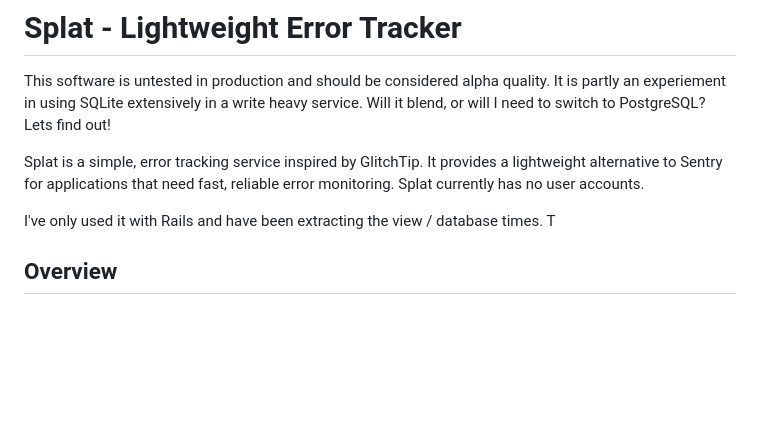
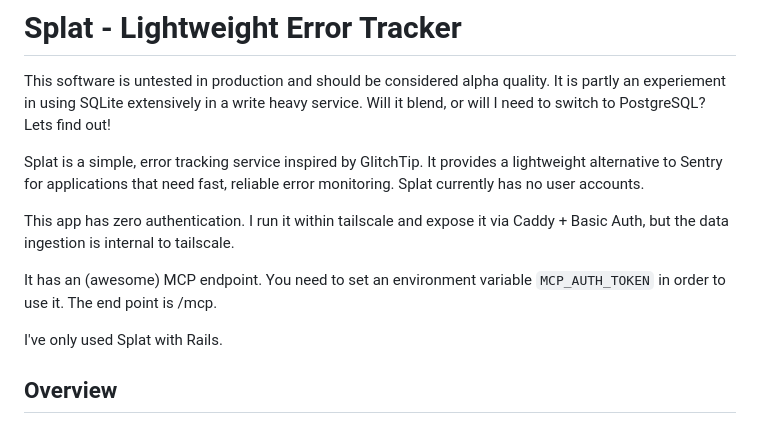
Before and after one commit to dkam/splat, a Markdown page: README.md, the part around the change. Drawn GitHub-style; blank space fills up the shorter version.

```diff
--- a/README.md
+++ b/README.md
@@ -4,7 +4,11 @@ This software is untested in production and should be considered alpha quality.
 
 Splat is a simple, error tracking service inspired by GlitchTip. It provides a lightweight alternative to Sentry for applications that need fast, reliable error monitoring.  Splat currently has no user accounts.
 
-I've only used it with Rails and have been extracting the view / database times. T
+This app has zero authentication. I run it within tailscale and expose it via Caddy + Basic Auth, but the data ingestion is internal to tailscale.
+
+It has an (awesome) MCP endpoint. You need to set an environment variable `MCP_AUTH_TOKEN` in order to use it. The end point is /mcp.
+
+I've only used Splat with Rails.
 
 ## Overview
 
```
